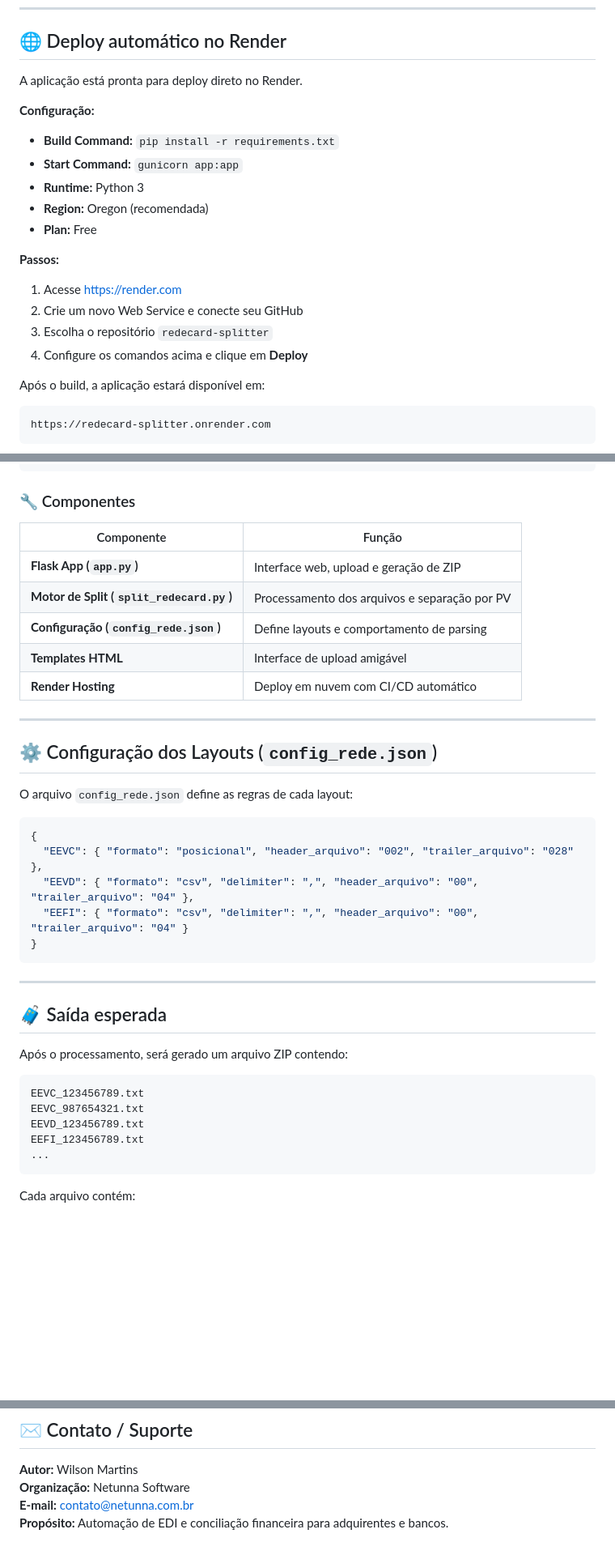
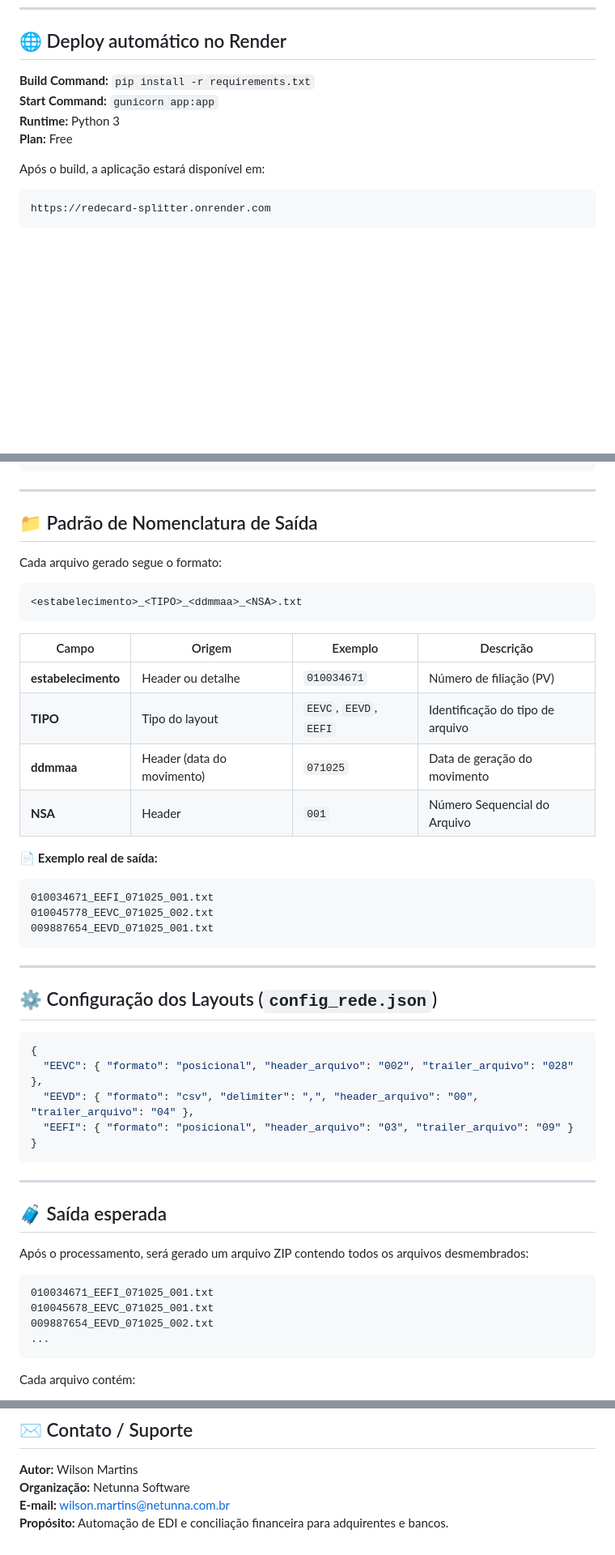
Before and after one commit to WilsonNous/nn_redecard-file-splitter, a Markdown page: README.md, 3 parts joined by grey strips. Shown at 81% size. Rendered like a GitHub page; blank space fills up the shorter version.

````diff
--- a/README.md
+++ b/README.md
@@ -72,21 +67,10 @@ Acesse em: [http://localhost:5000](http://localhost:5000)
 
 ## 🌐 Deploy automático no Render
 
-A aplicação está pronta para deploy direto no Render.
-
-**Configuração:**
-
-- **Build Command:** `pip install -r requirements.txt`
-- **Start Command:** `gunicorn app:app`
-- **Runtime:** Python 3
-- **Region:** Oregon (recomendada)
-- **Plan:** Free
-
-**Passos:**
-1. Acesse [https://render.com](https://render.com)
-2. Crie um novo Web Service e conecte seu GitHub
-3. Escolha o repositório `redecard-splitter`
-4. Configure os comandos acima e clique em **Deploy**
+**Build Command:** `pip install -r requirements.txt`
+**Start Command:** `gunicorn app:app`
+**Runtime:** Python 3
+**Plan:** Free
 
 Após o build, a aplicação estará disponível em:
 ```
@@ -114,27 +98,39 @@ https://redecard-splitter.onrender.com
 ⬇️ Usuário baixa `resultados_rede_splitter.zip`
 ```
 
-### 🔧 Componentes
+---
 
-| Componente | Função |
-|-------------|--------|
-| **Flask App (`app.py`)** | Interface web, upload e geração de ZIP |
-| **Motor de Split (`split_redecard.py`)** | Processamento dos arquivos e separação por PV |
-| **Configuração (`config_rede.json`)** | Define layouts e comportamento de parsing |
-| **Templates HTML** | Interface de upload amigável |
-| **Render Hosting** | Deploy em nuvem com CI/CD automático |
+## 📁 Padrão de Nomenclatura de Saída
+
+Cada arquivo gerado segue o formato:
+
+```
+<estabelecimento>_<TIPO>_<ddmmaa>_<NSA>.txt
+```
+
+| Campo | Origem | Exemplo | Descrição |
+|--------|---------|----------|------------|
+| **estabelecimento** | Header ou detalhe | `010034671` | Número de filiação (PV) |
+| **TIPO** | Tipo do layout | `EEVC`, `EEVD`, `EEFI` | Identificação do tipo de arquivo |
+| **ddmmaa** | Header (data do movimento) | `071025` | Data de geração do movimento |
+| **NSA** | Header | `001` | Número Sequencial do Arquivo |
+
+📄 **Exemplo real de saída:**
+```
+010034671_EEFI_071025_001.txt
+010045778_EEVC_071025_002.txt
+009887654_EEVD_071025_001.txt
+```
 
 ---
 
 ## ⚙️ Configuração dos Layouts (`config_rede.json`)
 
-O arquivo `config_rede.json` define as regras de cada layout:
-
 ```json
 {
   "EEVC": { "formato": "posicional", "header_arquivo": "002", "trailer_arquivo": "028" },
   "EEVD": { "formato": "csv", "delimiter": ",", "header_arquivo": "00", "trailer_arquivo": "04" },
-  "EEFI": { "formato": "csv", "delimiter": ",", "header_arquivo": "00", "trailer_arquivo": "04" }
+  "EEFI": { "formato": "posicional", "header_arquivo": "03", "trailer_arquivo": "09" }
 }
 ```
 
@@ -142,12 +138,12 @@ O arquivo `config_rede.json` define as regras de cada layout:
 
 ## 🧳 Saída esperada
 
-Após o processamento, será gerado um arquivo ZIP contendo:
+Após o processamento, será gerado um arquivo ZIP contendo todos os arquivos desmembrados:
+
 ```
-EEVC_123456789.txt
-EEVC_987654321.txt
-EEVD_123456789.txt
-EEFI_123456789.txt
+010034671_EEFI_071025_001.txt
+010045678_EEVC_071025_001.txt
+009887654_EEVD_071025_002.txt
 ...
 ```
 
@@ -174,5 +170,5 @@ Cada arquivo contém:
 
 **Autor:** Wilson Martins
 **Organização:** Netunna Software
-**E-mail:** contato@netunna.com.br
+**E-mail:** wilson.martins@netunna.com.br
 **Propósito:** Automação de EDI e conciliação financeira para adquirentes e bancos.
````
Also changed, not shown: other parts of README.md (+5 -10 lines).
